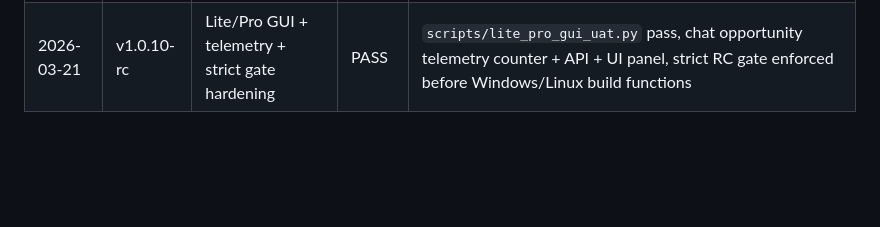
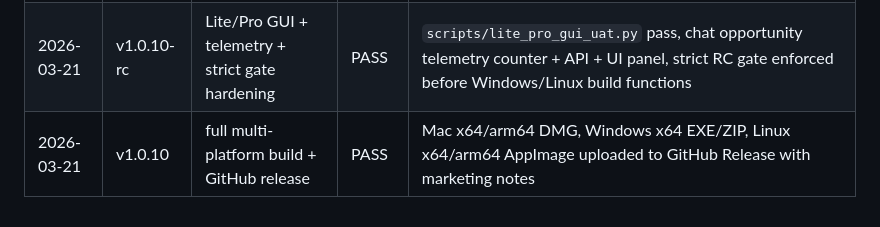
Before and after one commit to WeAreTheArtMakers/modaitrader, a Markdown page: docs/RELEASE_CANDIDATE_CHECKLIST.md, the part around one of its changes. GitHub-like rendering; blank space fills up the shorter version.

Commit message:
docs(rc): mark win/linux build gates passed and v1.0.10 release upload completed

```diff
--- a/docs/RELEASE_CANDIDATE_CHECKLIST.md
+++ b/docs/RELEASE_CANDIDATE_CHECKLIST.md
@@ -136,3 +136,4 @@ Her RC turunda aşağıdaki tabloyu doldur:
 |---|---|---|---|---|
 | 2026-03-21 | v1.0.9-rc | smoke + targeted testnet UAT | PASS | Chat Control symbol-less opportunity fallback (live ticker candidate + plan), approve/reject/execute for start/close/cancel, console clean gate, strict smoke/pytest pass, mac dmg build pass |
 | 2026-03-21 | v1.0.10-rc | Lite/Pro GUI + telemetry + strict gate hardening | PASS | `scripts/lite_pro_gui_uat.py` pass, chat opportunity telemetry counter + API + UI panel, strict RC gate enforced before Windows/Linux build functions |
+| 2026-03-21 | v1.0.10 | full multi-platform build + GitHub release | PASS | Mac x64/arm64 DMG, Windows x64 EXE/ZIP, Linux x64/arm64 AppImage uploaded to GitHub Release with marketing notes |
```
Also changed, not shown: other parts of docs/RELEASE_CANDIDATE_CHECKLIST.md (+2 -2 lines).
